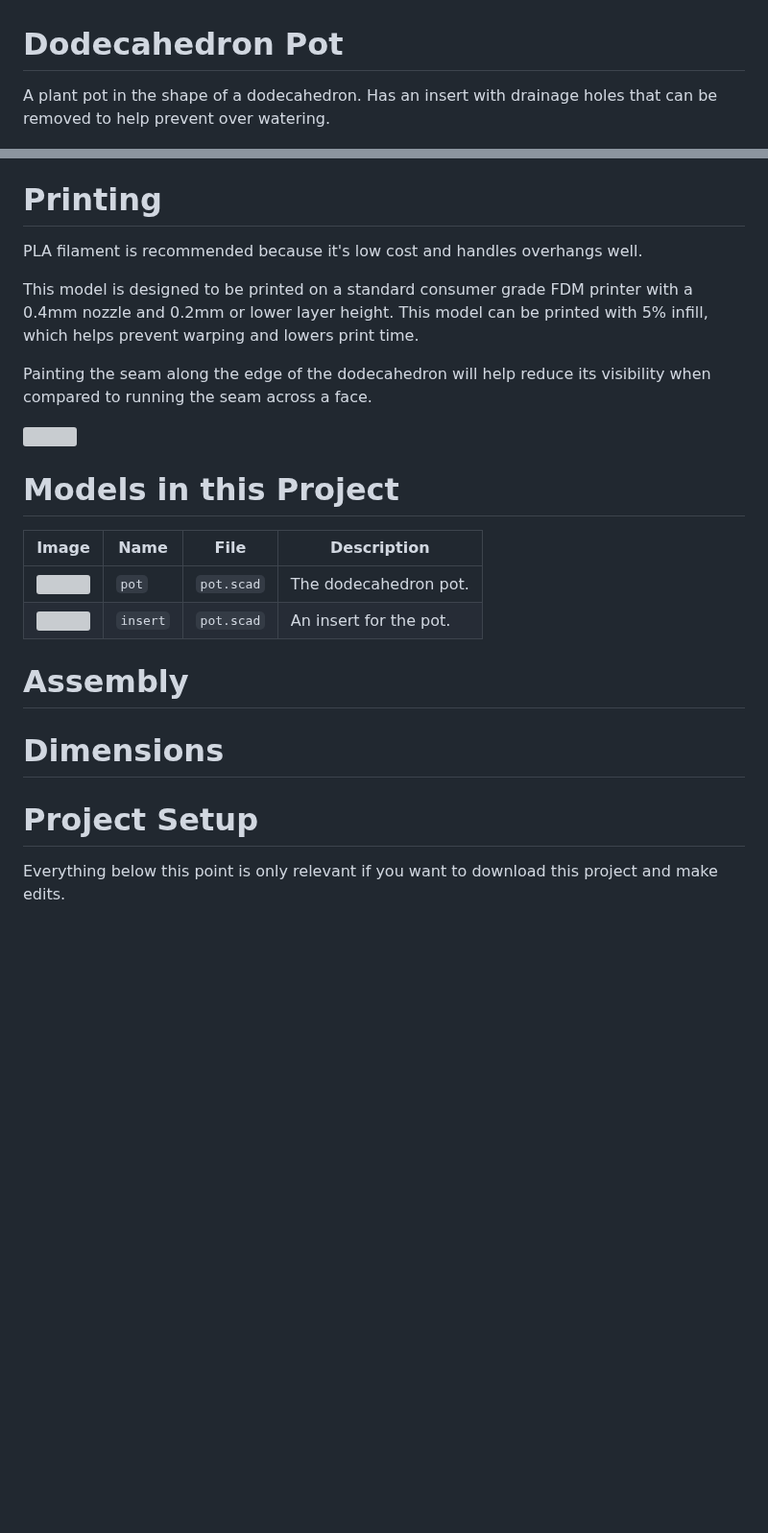
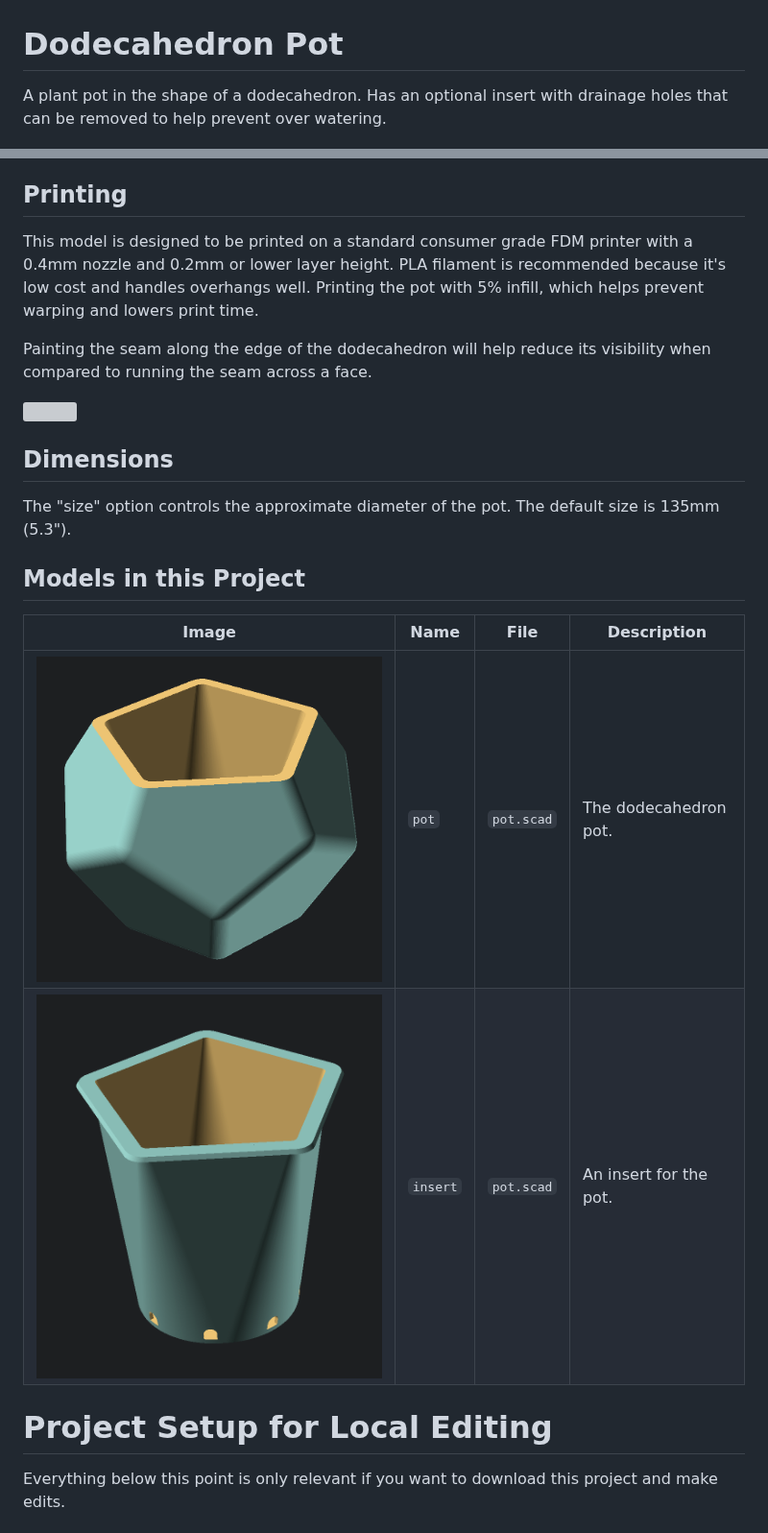
Before and after one commit to CharlesLenk/dodecahedron-pot, a Markdown page: README.md, 2 parts joined by grey strips. Shown at 96% size. GitHub-like rendering; pictures changed too: images/insert_model.png (added), images/pot_model.png (added); blank space fills up the shorter version; grey boxes are pictures that could not be loaded.

Commit message:
Add pictures for readme

```diff
--- a/README.md
+++ b/README.md
@@ -1,34 +1,32 @@
 # Dodecahedron Pot
 
-A plant pot in the shape of a dodecahedron. Has an insert with drainage holes that can be removed to help prevent over watering.
+A plant pot in the shape of a dodecahedron. Has an optional insert with drainage holes that can be removed to help prevent over watering.
 
 ![](images/with_plant.jpg)
 |||
 |-|-|
 |![](images/printed.jpg)|![](images/pot_and_insert.jpg)|
 
-# Printing
+## Printing
 
-PLA filament is recommended because it's low cost and handles overhangs well.
-
-This model is designed to be printed on a standard consumer grade FDM printer with a 0.4mm nozzle and 0.2mm or lower layer height. This model can be printed with 5% infill, which helps prevent warping and lowers print time.
+This model is designed to be printed on a standard consumer grade FDM printer with a 0.4mm nozzle and 0.2mm or lower layer height. PLA filament is recommended because it's low cost and handles overhangs well. Printing the pot with 5% infill, which helps prevent warping and lowers print time.
 
 Painting the seam along the edge of the dodecahedron will help reduce its visibility when compared to running the seam across a face.
 
 ![](images/seam_painting.png)
 
-# Models in this Project
+## Dimensions
+
+The "size" option controls the approximate diameter of the pot. The default size is 135mm (5.3").
+
+## Models in this Project
 
 |Image|Name|File|Description|
 |-|-|-|-|
-|![](images/image.jpg)|`pot`|`pot.scad`|The dodecahedron pot.|
-|![](images/image.jpg)|`insert`|`pot.scad`|An insert for the pot.|
+|![](images/pot_model.png)|`pot`|`pot.scad`|The dodecahedron pot.|
+|![](images/insert_model.png)|`insert`|`pot.scad`|An insert for the pot.|
 
-# Assembly
-
-# Dimensions
-
-# Project Setup
+# Project Setup for Local Editing
 
 Everything below this point is only relevant if you want to download this project and make edits.
 
```
